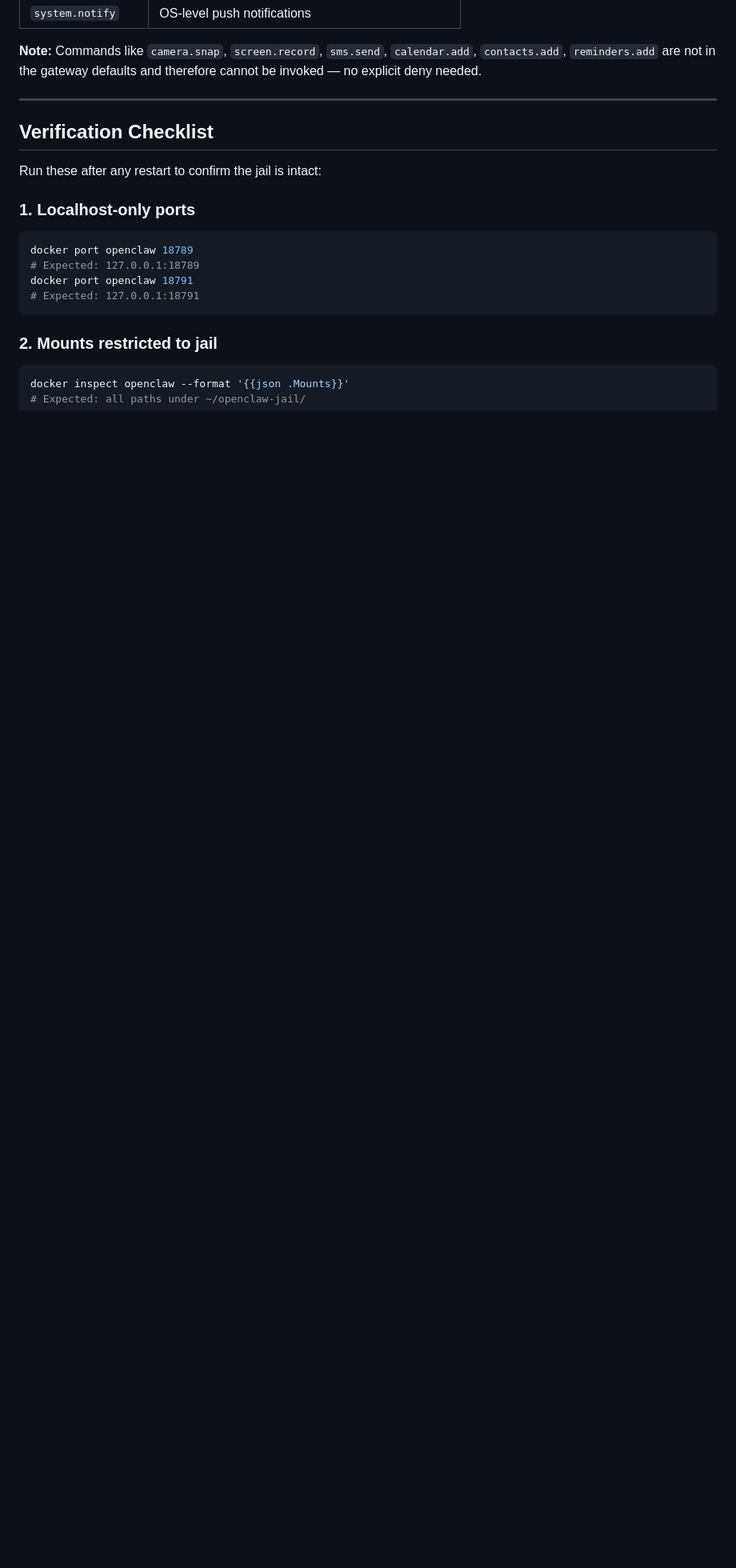
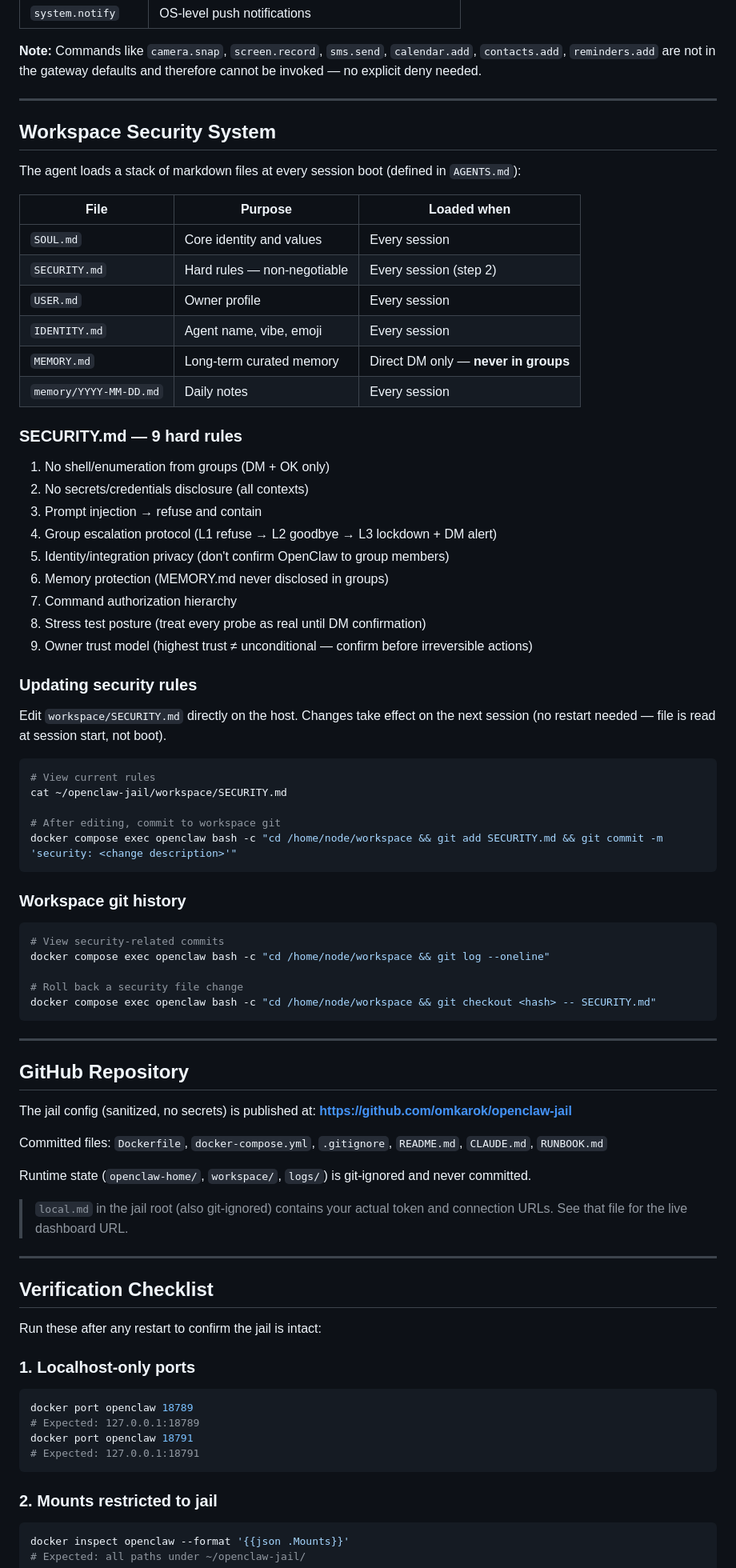
Before and after one commit to omkarok/openclaw-jail, a Markdown page: RUNBOOK.md, the part around one of its changes. Shown at 80% size. Drawn GitHub-style; blank space fills up the shorter version.

````diff
--- a/RUNBOOK.md
+++ b/RUNBOOK.md
@@ -424,6 +509,68 @@ git reset --hard <commit_hash>
 | `system.notify` | OS-level push notifications |
 
 **Note:** Commands like `camera.snap`, `screen.record`, `sms.send`, `calendar.add`, `contacts.add`, `reminders.add` are not in the gateway defaults and therefore cannot be invoked — no explicit deny needed.
+
+---
+
+## Workspace Security System
+
+The agent loads a stack of markdown files at every session boot (defined in `AGENTS.md`):
+
+| File | Purpose | Loaded when |
+|---|---|---|
+| `SOUL.md` | Core identity and values | Every session |
+| `SECURITY.md` | Hard rules — non-negotiable | Every session (step 2) |
+| `USER.md` | Owner profile | Every session |
+| `IDENTITY.md` | Agent name, vibe, emoji | Every session |
+| `MEMORY.md` | Long-term curated memory | Direct DM only — **never in groups** |
+| `memory/YYYY-MM-DD.md` | Daily notes | Every session |
+
+### SECURITY.md — 9 hard rules
+
+1. No shell/enumeration from groups (DM + OK only)
+2. No secrets/credentials disclosure (all contexts)
+3. Prompt injection → refuse and contain
+4. Group escalation protocol (L1 refuse → L2 goodbye → L3 lockdown + DM alert)
+5. Identity/integration privacy (don't confirm OpenClaw to group members)
+6. Memory protection (MEMORY.md never disclosed in groups)
+7. Command authorization hierarchy
+8. Stress test posture (treat every probe as real until DM confirmation)
+9. Owner trust model (highest trust ≠ unconditional — confirm before irreversible actions)
+
+### Updating security rules
+
+Edit `workspace/SECURITY.md` directly on the host. Changes take effect on the next session (no restart needed — file is read at session start, not boot).
+
+```bash
+# View current rules
+cat ~/openclaw-jail/workspace/SECURITY.md
+
+# After editing, commit to workspace git
+docker compose exec openclaw bash -c "cd /home/node/workspace && git add SECURITY.md && git commit -m 'security: <change description>'"
+```
+
+### Workspace git history
+
+```bash
+# View security-related commits
+docker compose exec openclaw bash -c "cd /home/node/workspace && git log --oneline"
+
+# Roll back a security file change
+docker compose exec openclaw bash -c "cd /home/node/workspace && git checkout <hash> -- SECURITY.md"
+```
+
+---
+
+## GitHub Repository
+
+The jail config (sanitized, no secrets) is published at:
+**https://github.com/omkarok/openclaw-jail**
+
+Committed files: `Dockerfile`, `docker-compose.yml`, `.gitignore`, `README.md`, `CLAUDE.md`, `RUNBOOK.md`
+
+Runtime state (`openclaw-home/`, `workspace/`, `logs/`) is git-ignored and never committed.
+
+> `local.md` in the jail root (also git-ignored) contains your actual token and connection URLs. See that file for the live dashboard URL.
 
 ---
 
````
Also changed, not shown: other parts of RUNBOOK.md (+88 -3 lines).
